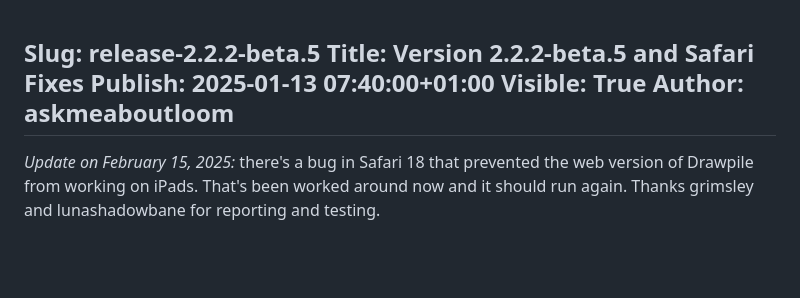
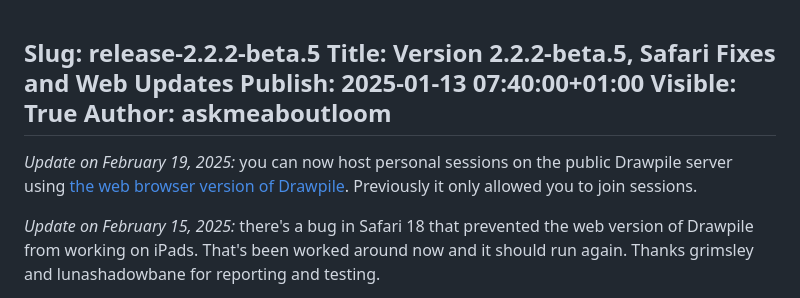
Before and after one commit to drawpile/website, a Markdown page: assets/news/release-2.2.2-beta.5.md, the part around the change. GitHub-like rendering; blank space fills up the shorter version.

Commit message:
Update 2.2.2-beta.5 news about web version hosting

```diff
--- a/assets/news/release-2.2.2-beta.5.md
+++ b/assets/news/release-2.2.2-beta.5.md
@@ -1,9 +1,11 @@
 Slug: release-2.2.2-beta.5
-Title: Version 2.2.2-beta.5 and Safari Fixes
+Title: Version 2.2.2-beta.5, Safari Fixes and Web Updates
 Publish: 2025-01-13 07:40:00+01:00
 Visible: True
 Author: askmeaboutloom
 ---
+
+*Update on February 19, 2025:* you can now host personal sessions on the public Drawpile server using <a href="https://web.drawpile.net/" target="_blank">the web browser version of Drawpile</a>. Previously it only allowed you to join sessions.
 
 *Update on February 15, 2025:* there's a bug in Safari 18 that prevented the web version of Drawpile from working on iPads. That's been worked around now and it should run again. Thanks grimsley and lunashadowbane for reporting and testing.
 
```
